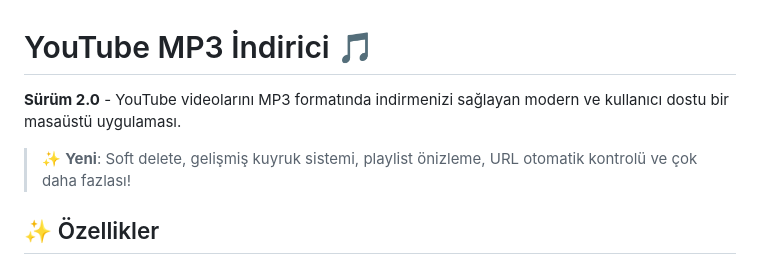
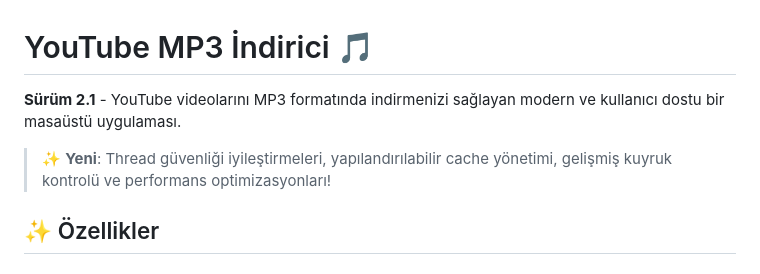
Before and after one commit to mytsx/YtbMp3Indir, a Markdown page: README.md, the part around one of its changes. GitHub-like rendering.

```diff
--- a/README.md
+++ b/README.md
@@ -1,8 +1,8 @@
 # YouTube MP3 İndirici 🎵
 
-**Sürüm 2.0** - YouTube videolarını MP3 formatında indirmenizi sağlayan modern ve kullanıcı dostu bir masaüstü uygulaması.
+**Sürüm 2.1** - YouTube videolarını MP3 formatında indirmenizi sağlayan modern ve kullanıcı dostu bir masaüstü uygulaması.
 
-> ✨ **Yeni**: Soft delete, gelişmiş kuyruk sistemi, playlist önizleme, URL otomatik kontrolü ve çok daha fazlası!
+> ✨ **Yeni**: Thread güvenliği iyileştirmeleri, yapılandırılabilir cache yönetimi, gelişmiş kuyruk kontrolü ve performans optimizasyonları!
 
 ## ✨ Özellikler
 
```
Also changed, not shown: other parts of README.md (+29 -4 lines).
